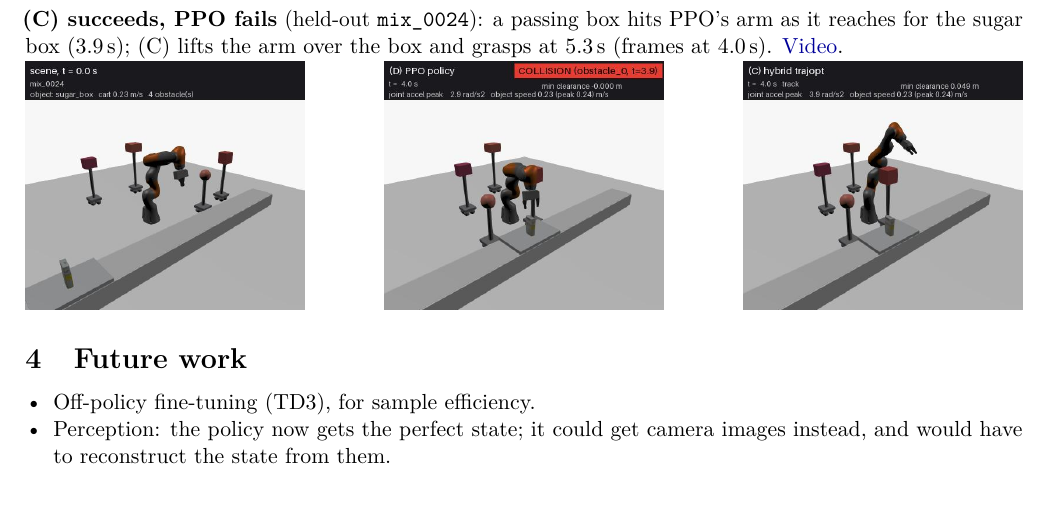
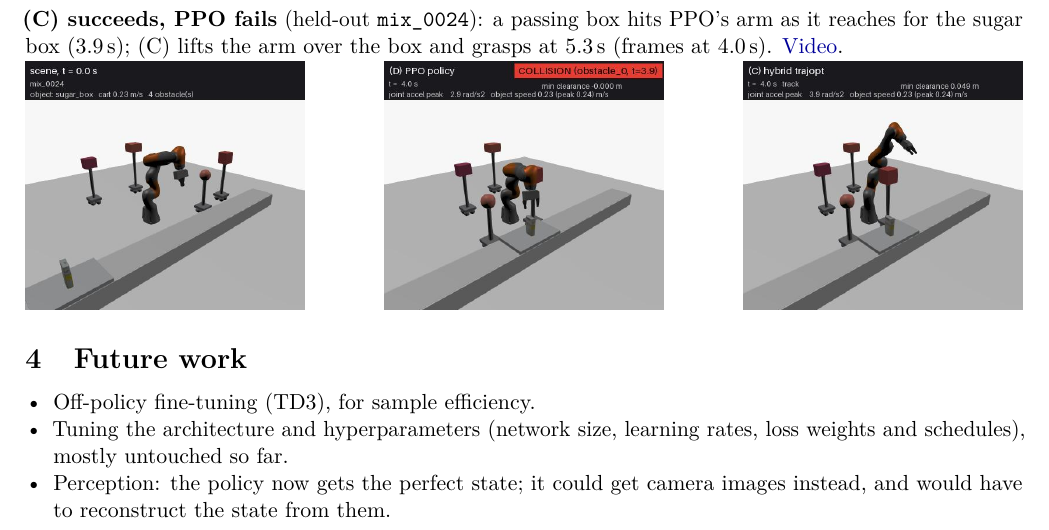
Before and after one commit to Shivsi7/dynamic-grasping, a LaTeX document (docs/report/report_ppo.tex): part of page 3 of 3, cut so that both start at the same text, the shorter picture padded with empty space. Compiled offline with pdfLaTeX.

Commit message:
RL report: architecture and hyperparameter tuning as future work

```diff
--- a/docs/report/report_ppo.tex
+++ b/docs/report/report_ppo.tex
@@ -162,6 +162,7 @@ box (3.9\,s); (C) lifts the arm over the box and grasps at 5.3\,s (frames at 4.0
 
 \begin{itemize}
   \item Off-policy fine-tuning (TD3), for sample efficiency.
+  \item Tuning the architecture and hyperparameters (network size, learning rates, loss weights and schedules), mostly untouched so far.
   \item Perception: the policy now gets the perfect state; it could get camera images instead, and would have to reconstruct the state from them.
 \end{itemize}
 
```
Also changed, not shown: docs/report/report_ppo.pdf.
